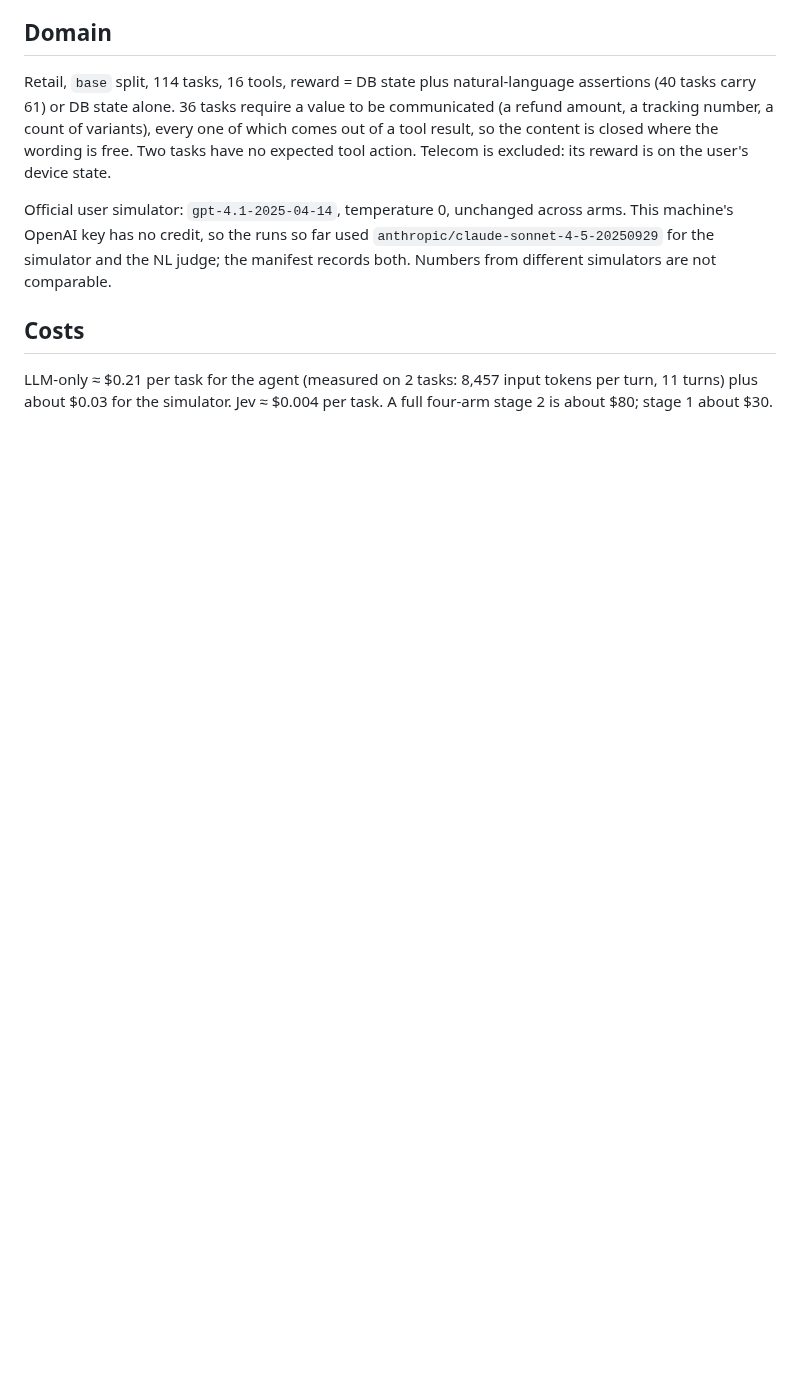
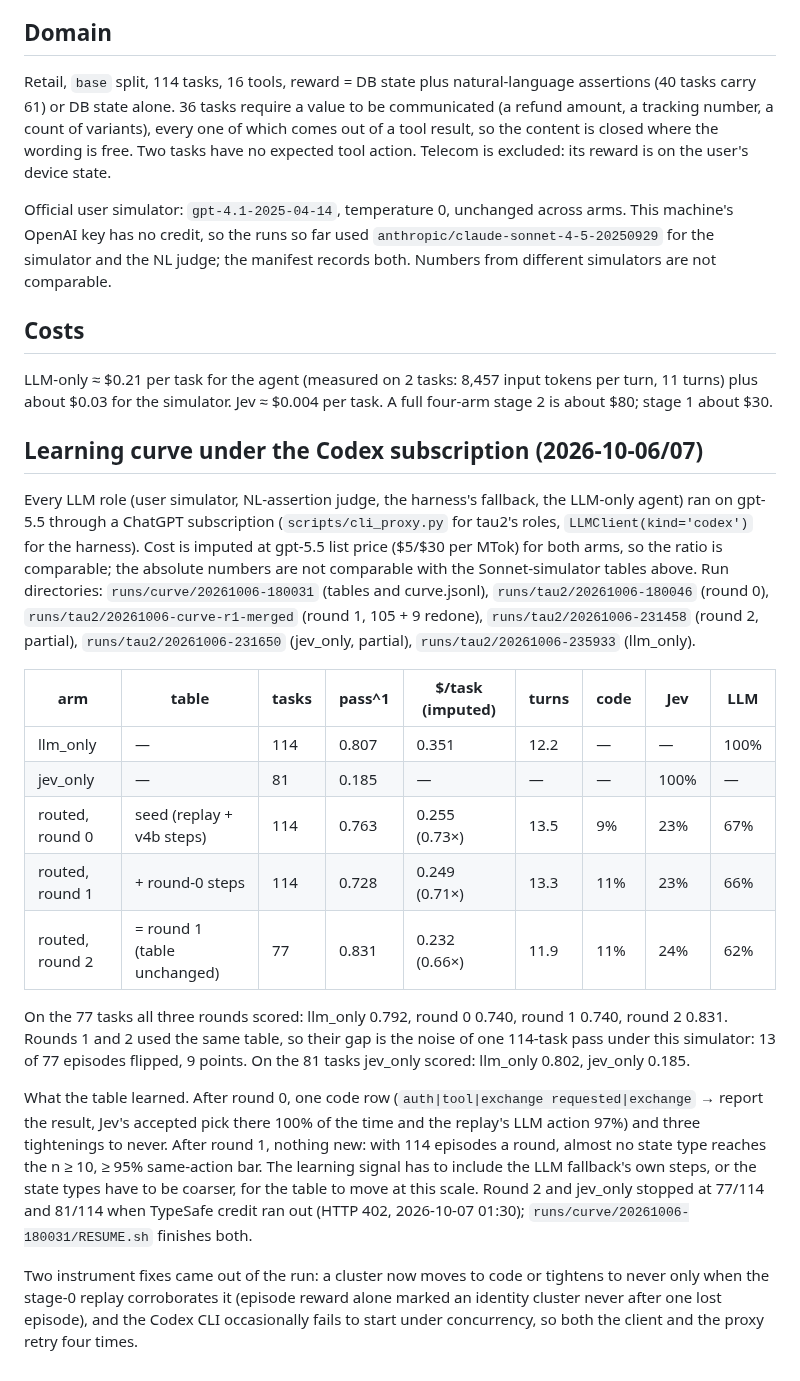
Before and after one commit to ShirleyHuang11/mixed_harness, a Markdown page: docs/design/tau2-four-arms.md, the part around the change. GitHub-like rendering; blank space fills up the shorter version.

Commit message:
design doc: learning curve under the Codex subscription (three rounds, llm_only and jev_only controls, noise replicate, what the table learned)

```diff
--- a/docs/design/tau2-four-arms.md
+++ b/docs/design/tau2-four-arms.md
@@ -220,3 +220,36 @@ the manifest records both. Numbers from different simulators are not comparable.
 
 LLM-only ≈ $0.21 per task for the agent (measured on 2 tasks: 8,457 input tokens per turn, 11 turns) plus about
 $0.03 for the simulator. Jev ≈ $0.004 per task. A full four-arm stage 2 is about $80; stage 1 about $30.
+
+## Learning curve under the Codex subscription (2026-10-06/07)
+
+Every LLM role (user simulator, NL-assertion judge, the harness's fallback, the LLM-only agent) ran on gpt-5.5
+through a ChatGPT subscription (`scripts/cli_proxy.py` for tau2's roles, `LLMClient(kind='codex')` for the
+harness). Cost is imputed at gpt-5.5 list price ($5/$30 per MTok) for both arms, so the ratio is comparable;
+the absolute numbers are not comparable with the Sonnet-simulator tables above. Run directories:
+`runs/curve/20261006-180031` (tables and curve.jsonl), `runs/tau2/20261006-180046` (round 0),
+`runs/tau2/20261006-curve-r1-merged` (round 1, 105 + 9 redone), `runs/tau2/20261006-231458` (round 2, partial),
+`runs/tau2/20261006-231650` (jev_only, partial), `runs/tau2/20261006-235933` (llm_only).
+
+| arm | table | tasks | pass^1 | $/task (imputed) | turns | code | Jev | LLM |
+|---|---|---|---|---|---|---|---|---|
+| llm_only | — | 114 | 0.807 | 0.351 | 12.2 | — | — | 100% |
+| jev_only | — | 81 | 0.185 | — | — | — | 100% | — |
+| routed, round 0 | seed (replay + v4b steps) | 114 | 0.763 | 0.255 (0.73×) | 13.5 | 9% | 23% | 67% |
+| routed, round 1 | + round-0 steps | 114 | 0.728 | 0.249 (0.71×) | 13.3 | 11% | 23% | 66% |
+| routed, round 2 | = round 1 (table unchanged) | 77 | 0.831 | 0.232 (0.66×) | 11.9 | 11% | 24% | 62% |
+
+On the 77 tasks all three rounds scored: llm_only 0.792, round 0 0.740, round 1 0.740, round 2 0.831. Rounds 1
+and 2 used the same table, so their gap is the noise of one 114-task pass under this simulator: 13 of 77 episodes
+flipped, 9 points. On the 81 tasks jev_only scored: llm_only 0.802, jev_only 0.185.
+
+What the table learned. After round 0, one code row (`auth|tool|exchange requested|exchange` → report the result,
+Jev's accepted pick there 100% of the time and the replay's LLM action 97%) and three tightenings to never. After
+round 1, nothing new: with 114 episodes a round, almost no state type reaches the n ≥ 10, ≥ 95% same-action bar.
+The learning signal has to include the LLM fallback's own steps, or the state types have to be coarser, for the
+table to move at this scale. Round 2 and jev_only stopped at 77/114 and 81/114 when TypeSafe credit ran out
+(HTTP 402, 2026-10-07 01:30); `runs/curve/20261006-180031/RESUME.sh` finishes both.
+
+Two instrument fixes came out of the run: a cluster now moves to code or tightens to never only when the stage-0
+replay corroborates it (episode reward alone marked an identity cluster never after one lost episode), and the
+Codex CLI occasionally fails to start under concurrency, so both the client and the proxy retry four times.
```
